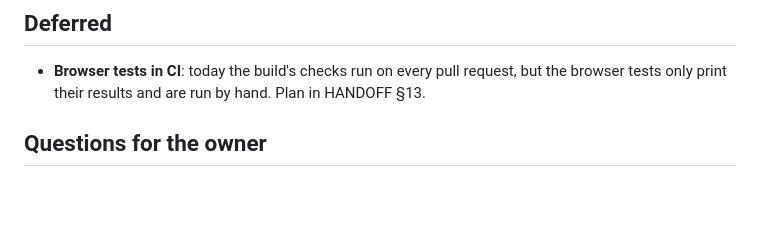
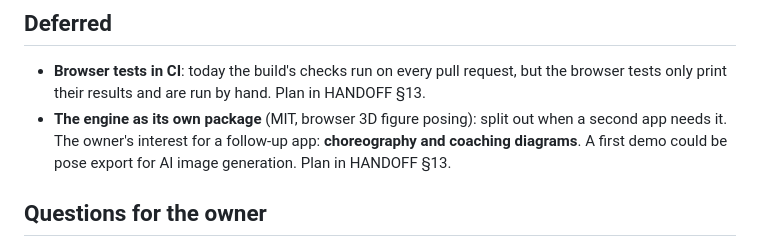
Before and after one commit to sanicki/nstructr, a Markdown page: ROADMAP.md, the part around the change. GitHub-like rendering; blank space fills up the shorter version.

```diff
--- a/ROADMAP.md
+++ b/ROADMAP.md
@@ -42,6 +42,9 @@ comes off this list. How things work, and why past decisions were made, is in [H
 
 - **Browser tests in CI**: today the build's checks run on every pull request, but the browser tests only print their
   results and are run by hand. Plan in HANDOFF §13.
+- **The engine as its own package** (MIT, browser 3D figure posing): split out when a second app needs it. The owner's
+  interest for a follow-up app: **choreography and coaching diagrams**. A first demo could be pose export for AI
+  image generation. Plan in HANDOFF §13.
 
 ## Questions for the owner
 
```
Also changed, not shown: HANDOFF.md (+11 -0 lines).
